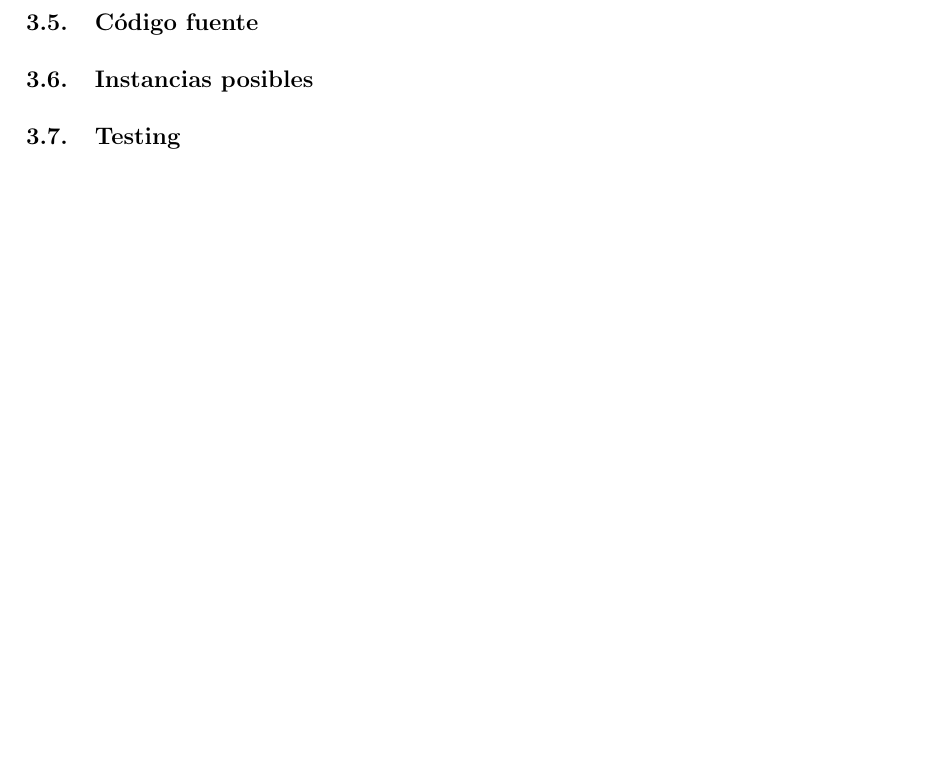
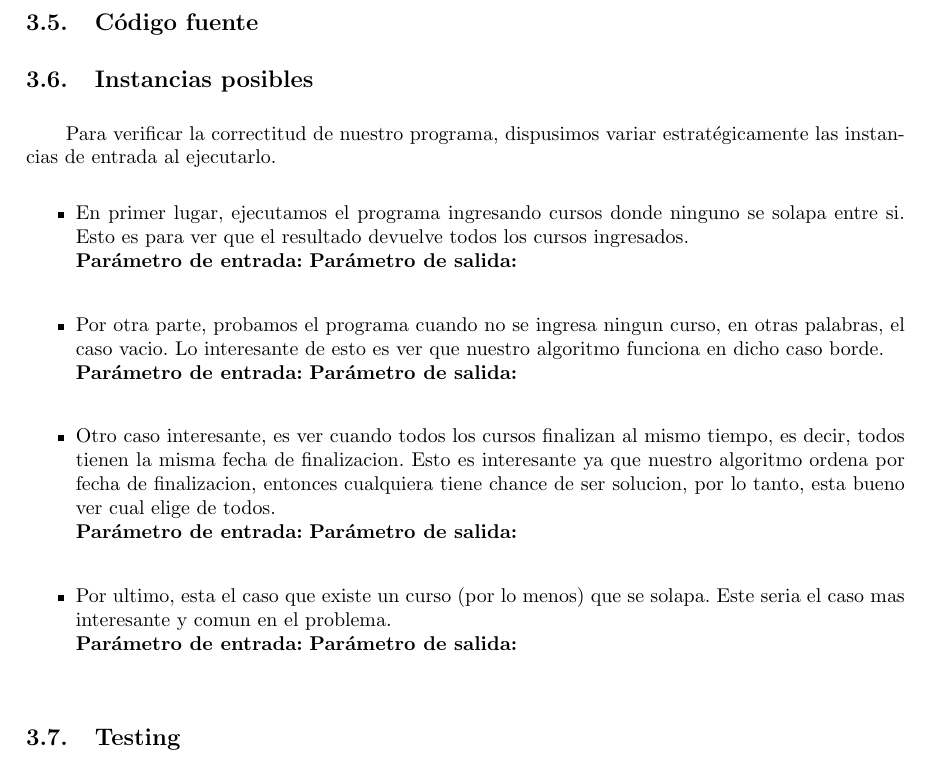
Before and after one commit to sizcovich/TP1-AlgoritmosIII, a LaTeX document (informe/informe.tex, which reads informe/ejercicios/ej2.tex): part of page 12 of 15, cut so that both start at the same text. Compiled offline with pdfLaTeX.

Commit message:
ej 2dfgdf

```diff
--- a/informe/ejercicios/ej2.tex
+++ b/informe/ejercicios/ej2.tex
@@ -92,6 +92,22 @@ Finalmente, la complejidad es: $\mathcal{O}(1)+\mathcal{O}(n)+\mathcal{O}(n\ log
 
 \subsection{Instancias posibles}
 
+Para verificar la correctitud de nuestro programa, dispusimos variar estratégicamente las instancias de entrada al ejecutarlo.
+\begin{itemize}
+\item En primer lugar, ejecutamos el programa ingresando cursos donde ninguno se solapa entre si. Esto es para ver que el resultado devuelve todos los cursos ingresados.\newline
+\textbf{Parámetro de entrada:}
+\textbf{Parámetro de salida:}\newline
+\item Por otra parte, probamos el programa cuando no se ingresa ningun curso, en otras palabras, el caso vacio. Lo interesante de esto es ver que nuestro algoritmo funciona en dicho caso borde.\newline
+\textbf{Parámetro de entrada:}
+\textbf{Parámetro de salida:}\newline
+\item Otro caso interesante, es ver cuando todos los cursos finalizan al mismo tiempo, es decir, todos tienen la misma fecha de finalizacion. Esto es interesante ya que nuestro algoritmo ordena por fecha de finalizacion, entonces cualquiera tiene chance de ser solucion, por lo tanto, esta bueno ver cual elige de todos. \newline
+\textbf{Parámetro de entrada:}
+\textbf{Parámetro de salida:}\newline
+\item Por ultimo, esta el caso que existe un curso (por lo menos) que se solapa. Este seria el caso mas interesante y comun en el problema. \newline
+\textbf{Parámetro de entrada:}
+\textbf{Parámetro de salida:}\newline
+\end{itemize}
+
 
 
 \subsection{Testing}
```
